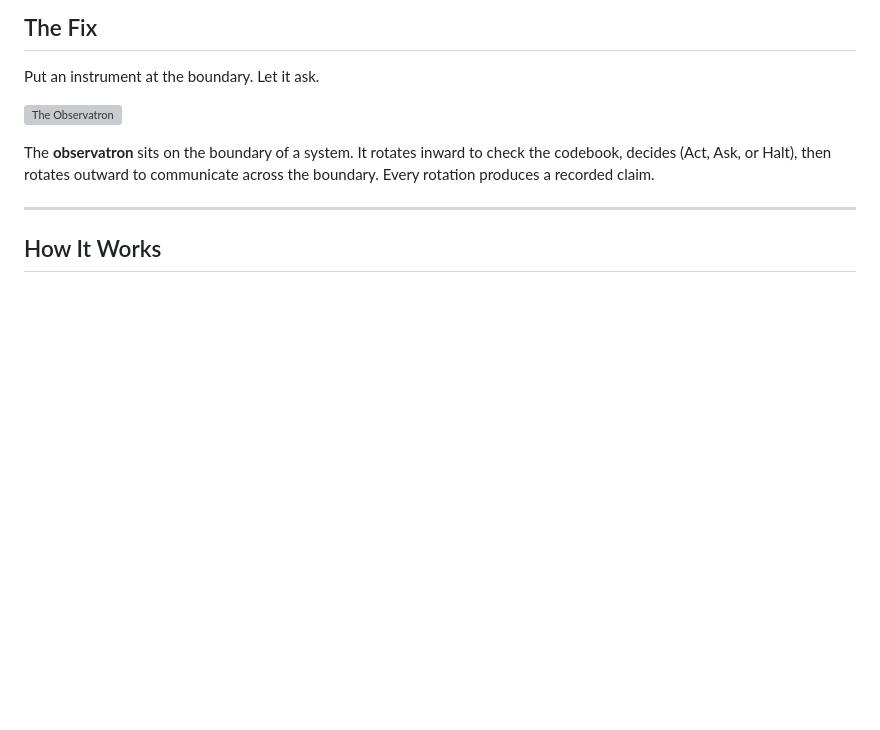
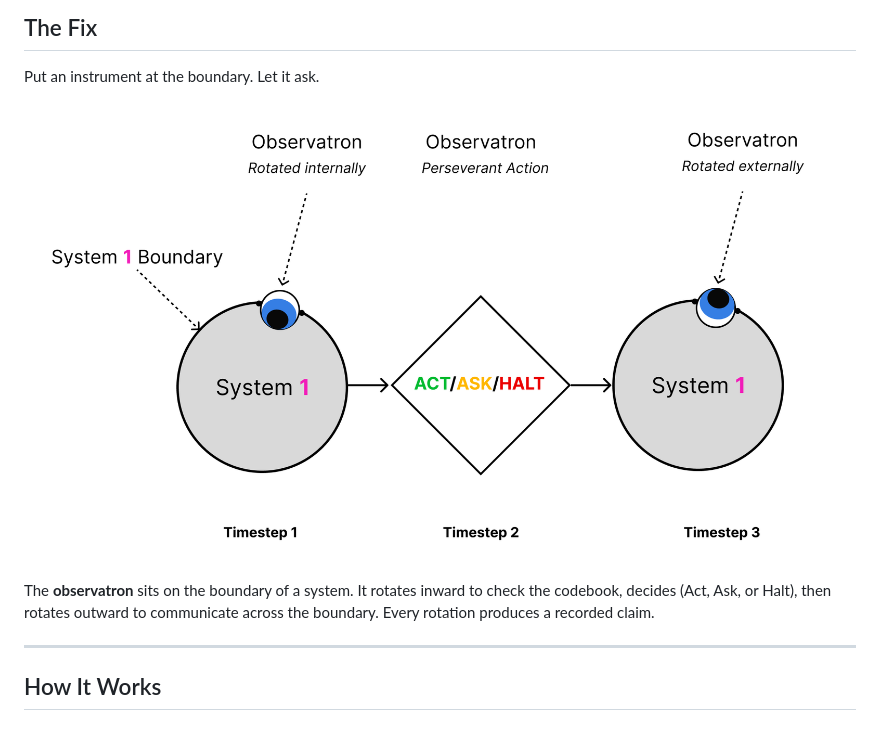
Before and after one commit to W3C-Context-Graph-Community-Group/protocol, a Markdown page: README.md, the part around the change. Drawn GitHub-style; blank space fills up the shorter version; grey boxes are pictures that could not be loaded.

Commit message:
Fix image path for Observatron in README
Updated image path for the Observatron in README.

```diff
--- a/README.md
+++ b/README.md
@@ -21,7 +21,7 @@ The information needed to verify the assumption is on the other side of the boun
 
 Put an instrument at the boundary. Let it ask.
 
-![The Observatron](observatron.png)
+![The Observatron](figures/observatron.png)
 
 The **observatron** sits on the boundary of a system. It rotates inward to check the codebook, decides (Act, Ask, or Halt), then rotates outward to communicate across the boundary. Every rotation produces a recorded claim.
 
```
